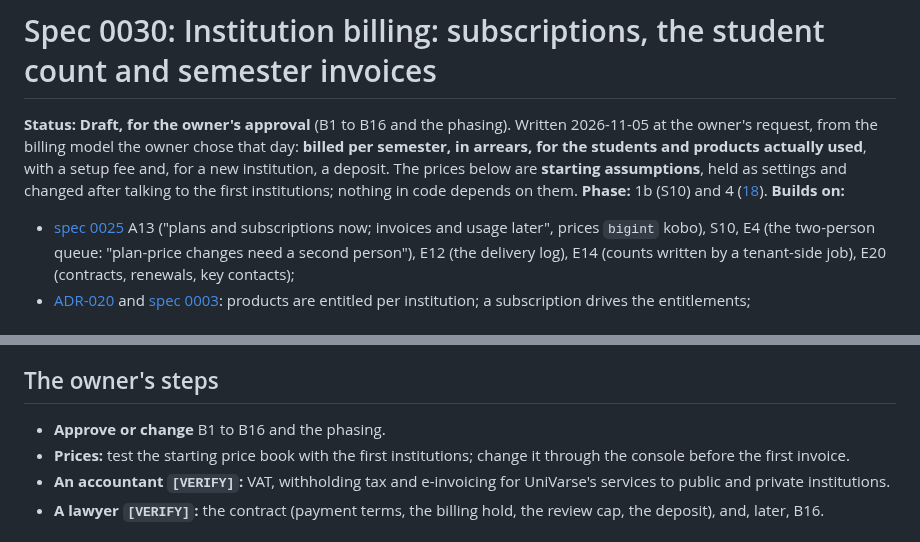
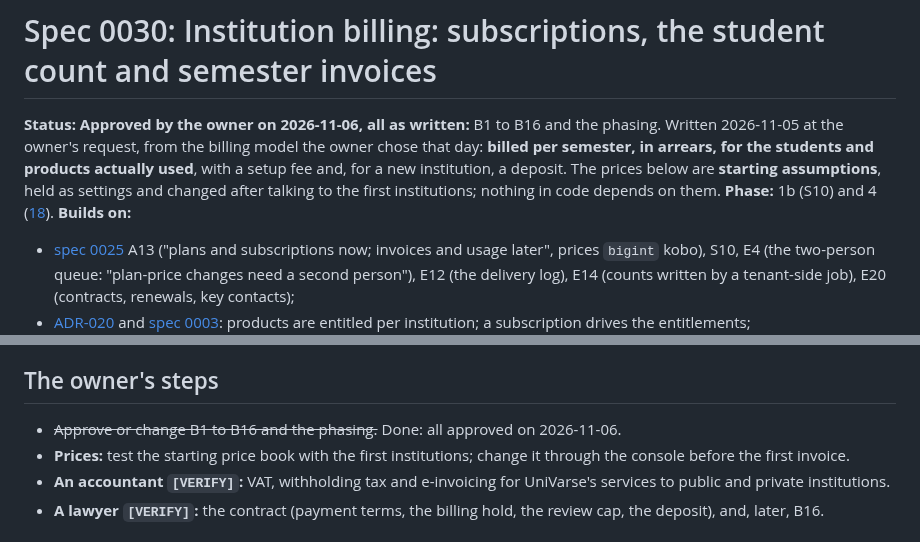
Before and after one commit to w1t3ack3r/univarse, a Markdown page: docs/specs/0030-institution-billing.md, 2 parts joined by grey strips. Rendered like a GitHub page.

Commit message:
docs(platform): spec 0030 approved by the owner
Co-Authored-By: Claude Opus 5.5 <noreply@anthropic.com>

```diff
--- a/docs/specs/0030-institution-billing.md
+++ b/docs/specs/0030-institution-billing.md
@@ -1,6 +1,6 @@
 # Spec 0030: Institution billing: subscriptions, the student count and semester invoices
 
-**Status:** **Draft, for the owner's approval** (B1 to B16 and the phasing). Written 2026-11-05 at the owner's request, from the billing model the owner chose that day: **billed per semester, in arrears, for the students and products actually used**, with a setup fee and, for a new institution, a deposit. The prices below are **starting assumptions**, held as settings and changed after talking to the first institutions; nothing in code depends on them.
+**Status:** **Approved by the owner on 2026-11-06, all as written:** B1 to B16 and the phasing. Written 2026-11-05 at the owner's request, from the billing model the owner chose that day: **billed per semester, in arrears, for the students and products actually used**, with a setup fee and, for a new institution, a deposit. The prices below are **starting assumptions**, held as settings and changed after talking to the first institutions; nothing in code depends on them.
 **Phase:** 1b (S10) and 4 ([18](../18-roadmap.md)).
 **Builds on:**
 
@@ -84,7 +84,7 @@ S10 grows by about a week; Phase 4 by about a week and a half (Phase 4 moves fro
 
 ## The owner's steps
 
-- **Approve or change** B1 to B16 and the phasing.
+- ~~Approve or change B1 to B16 and the phasing.~~ Done: all approved on 2026-11-06.
 - **Prices:** test the starting price book with the first institutions; change it through the console before the first invoice.
 - **An accountant `[VERIFY]`:** VAT, withholding tax and e-invoicing for UniVarse's services to public and private institutions.
 - **A lawyer `[VERIFY]`:** the contract (payment terms, the billing hold, the review cap, the deposit), and, later, B16.
```
